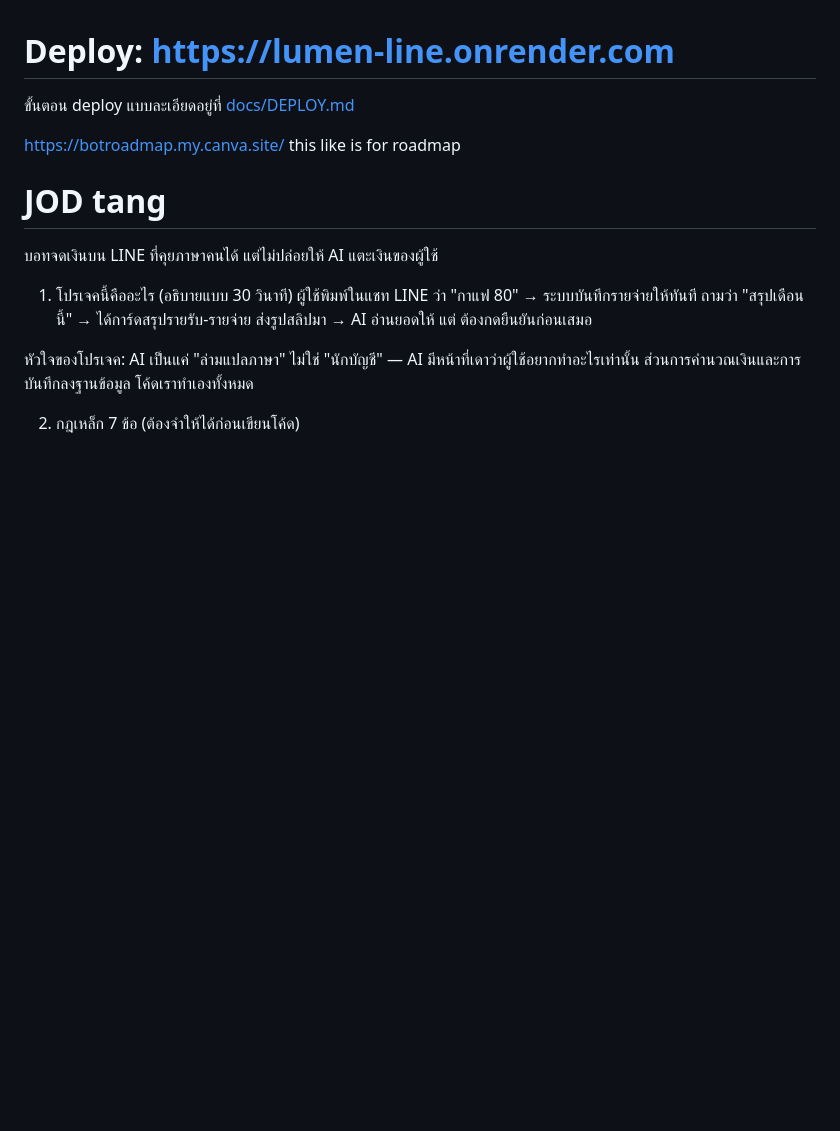
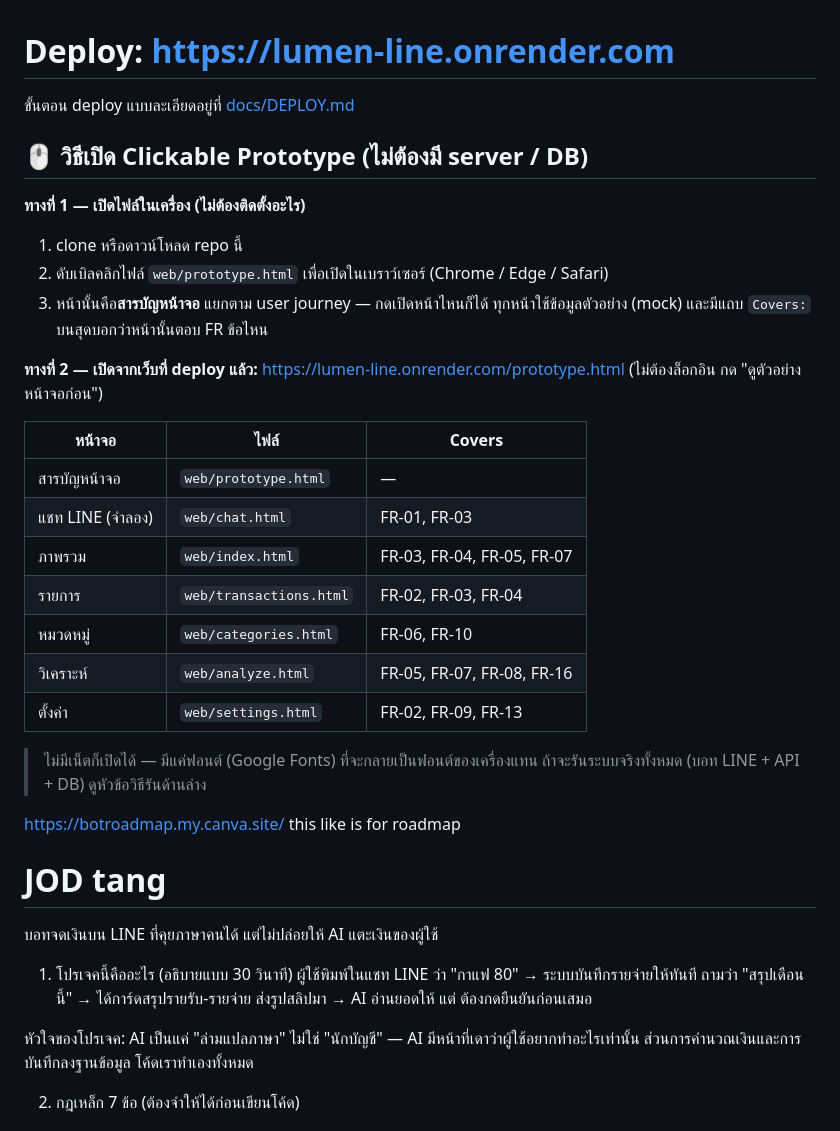
Before and after one commit to 6931503045-design/Lumen_line, a Markdown page: README.md, the part around the change. Rendered like a GitHub page; blank space fills up the shorter version.

```diff
--- a/README.md
+++ b/README.md
@@ -1,6 +1,29 @@
 # Deploy: https://lumen-line.onrender.com
 
 ขั้นตอน deploy แบบละเอียดอยู่ที่ [docs/DEPLOY.md](docs/DEPLOY.md)
+
+## 🖱️ วิธีเปิด Clickable Prototype (ไม่ต้องมี server / DB)
+
+**ทางที่ 1 — เปิดไฟล์ในเครื่อง (ไม่ต้องติดตั้งอะไร)**
+
+1. clone หรือดาวน์โหลด repo นี้
+2. ดับเบิลคลิกไฟล์ `web/prototype.html` เพื่อเปิดในเบราว์เซอร์ (Chrome / Edge / Safari)
+3. หน้านั้นคือ**สารบัญหน้าจอ** แยกตาม user journey — กดเปิดหน้าไหนก็ได้ ทุกหน้าใช้ข้อมูลตัวอย่าง (mock) และมีแถบ `Covers:` บนสุดบอกว่าหน้านั้นตอบ FR ข้อไหน
+
+**ทางที่ 2 — เปิดจากเว็บที่ deploy แล้ว:** https://lumen-line.onrender.com/prototype.html (ไม่ต้องล็อกอิน กด "ดูตัวอย่างหน้าจอก่อน")
+
+| หน้าจอ | ไฟล์ | Covers |
+|---|---|---|
+| สารบัญหน้าจอ | `web/prototype.html` | — |
+| แชท LINE (จำลอง) | `web/chat.html` | FR-01, FR-03 |
+| ภาพรวม | `web/index.html` | FR-03, FR-04, FR-05, FR-07 |
+| รายการ | `web/transactions.html` | FR-02, FR-03, FR-04 |
+| หมวดหมู่ | `web/categories.html` | FR-06, FR-10 |
+| วิเคราะห์ | `web/analyze.html` | FR-05, FR-07, FR-08, FR-16 |
+| ตั้งค่า | `web/settings.html` | FR-02, FR-09, FR-13 |
+
+> ไม่มีเน็ตก็เปิดได้ — มีแค่ฟอนต์ (Google Fonts) ที่จะกลายเป็นฟอนต์ของเครื่องแทน
+> ถ้าจะรันระบบจริงทั้งหมด (บอท LINE + API + DB) ดูหัวข้อวิธีรันด้านล่าง
 
 
 https://botroadmap.my.canva.site/ this like is for roadmap
```
Also changed, not shown: docs/FINAL_REPORT.md (+8 -4 lines), docs/screenshots/chat.png (added), 5 other files.
